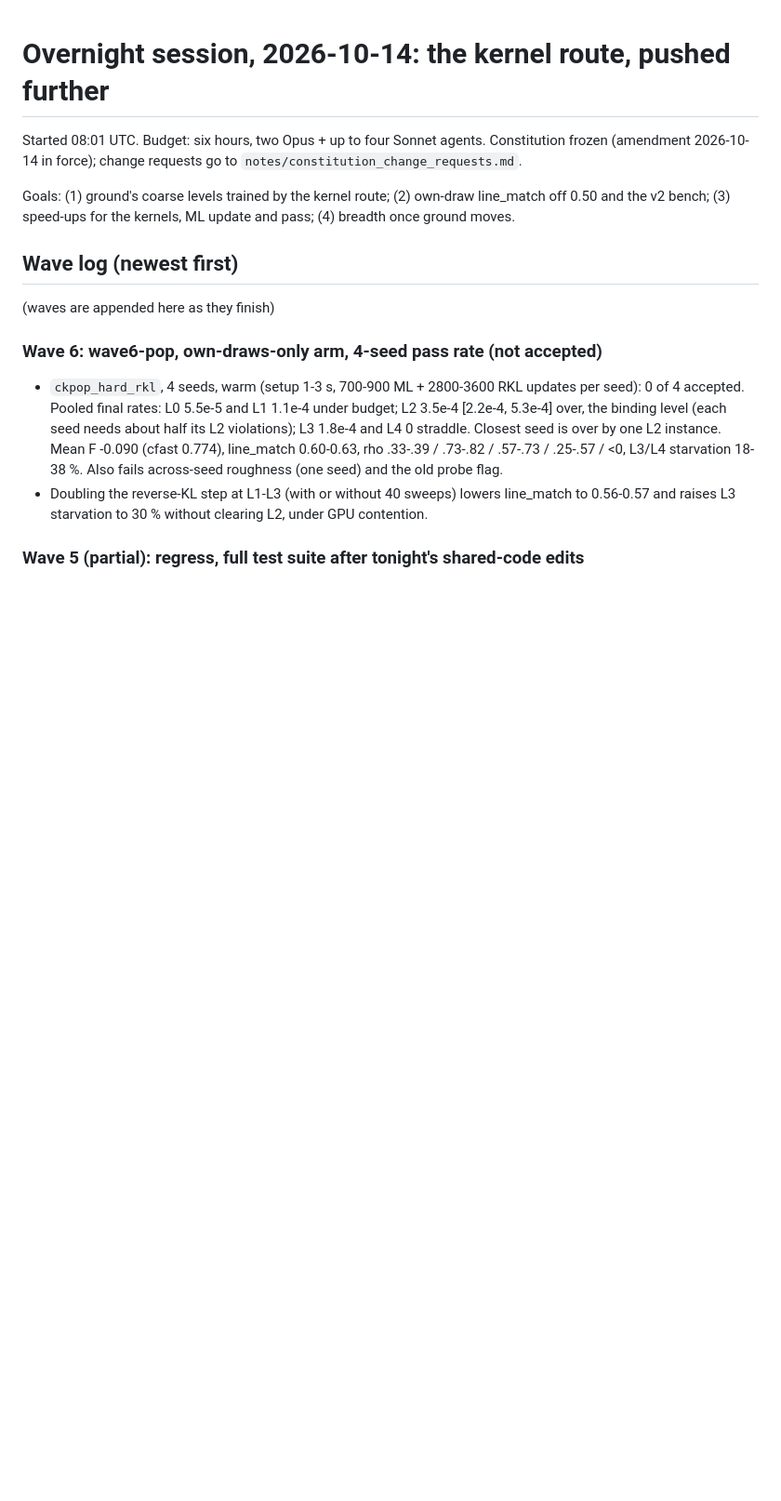
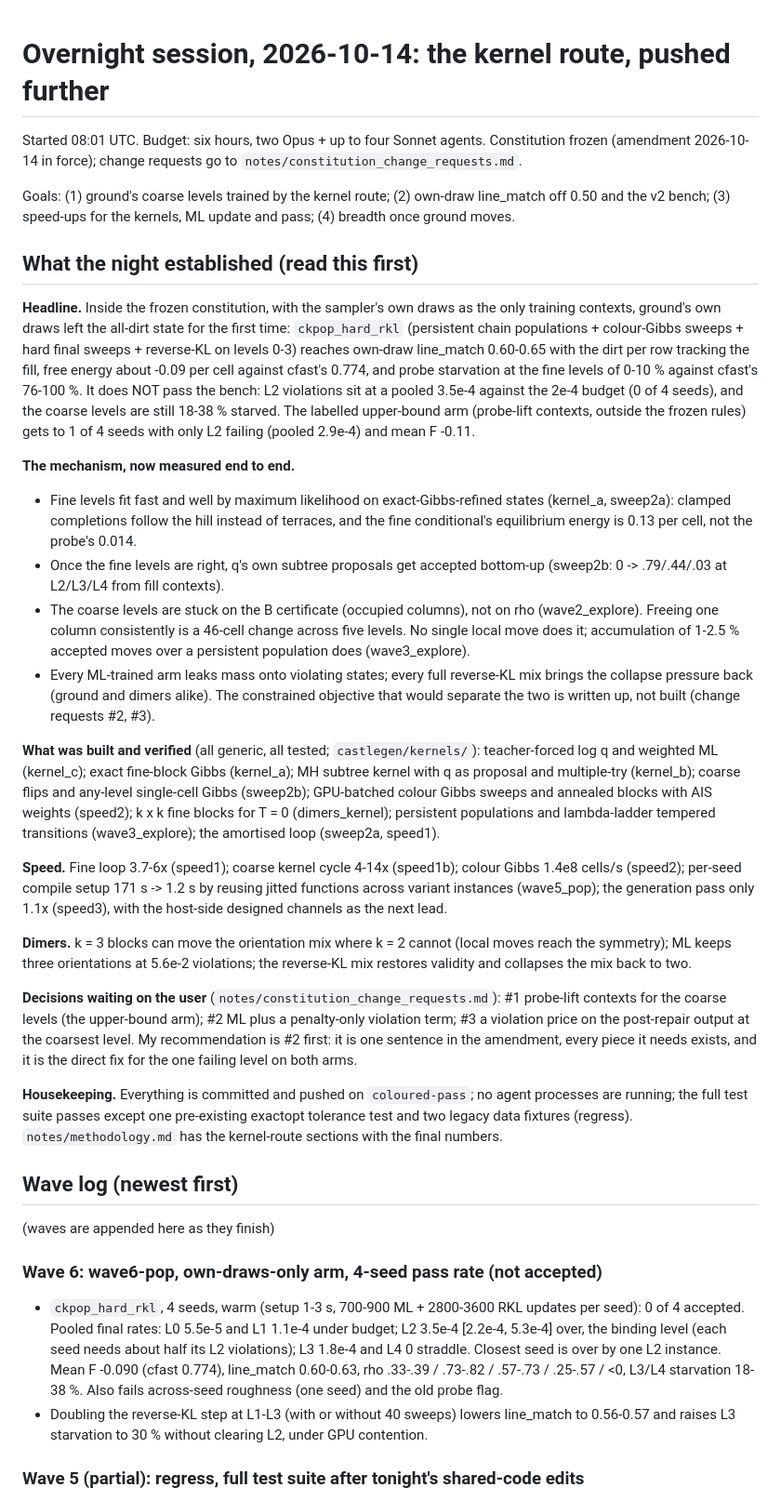
Before and after one commit to amdson/Hierwave, a Markdown page: reportables/2026-10-14_overnight/report.md, the part around the change. Shown at 93% size. GitHub-like rendering; blank space fills up the shorter version.

Commit message:
overnight report: 'What the night established' summary; handoff pointer
Co-Authored-By: Claude Fable 5.1 <noreply@anthropic.com>

```diff
--- a/reportables/2026-10-14_overnight/report.md
+++ b/reportables/2026-10-14_overnight/report.md
@@ -3,6 +3,26 @@
 Started 08:01 UTC. Budget: six hours, two Opus + up to four Sonnet agents. Constitution frozen (amendment 2026-10-14 in force); change requests go to `notes/constitution_change_requests.md`.
 
 Goals: (1) ground's coarse levels trained by the kernel route; (2) own-draw line_match off 0.50 and the v2 bench; (3) speed-ups for the kernels, ML update and pass; (4) breadth once ground moves.
+
+## What the night established (read this first)
+
+**Headline.** Inside the frozen constitution, with the sampler's own draws as the only training contexts, ground's own draws left the all-dirt state for the first time: `ckpop_hard_rkl` (persistent chain populations + colour-Gibbs sweeps + hard final sweeps + reverse-KL on levels 0-3) reaches own-draw line_match 0.60-0.65 with the dirt per row tracking the fill, free energy about -0.09 per cell against cfast's 0.774, and probe starvation at the fine levels of 0-10 % against cfast's 76-100 %. It does NOT pass the bench: L2 violations sit at a pooled 3.5e-4 against the 2e-4 budget (0 of 4 seeds), and the coarse levels are still 18-38 % starved. The labelled upper-bound arm (probe-lift contexts, outside the frozen rules) gets to 1 of 4 seeds with only L2 failing (pooled 2.9e-4) and mean F -0.11.
+
+**The mechanism, now measured end to end.**
+- Fine levels fit fast and well by maximum likelihood on exact-Gibbs-refined states (kernel_a, sweep2a): clamped completions follow the hill instead of terraces, and the fine conditional's equilibrium energy is 0.13 per cell, not the probe's 0.014.
+- Once the fine levels are right, q's own subtree proposals get accepted bottom-up (sweep2b: 0 -> .79/.44/.03 at L2/L3/L4 from fill contexts).
+- The coarse levels are stuck on the B certificate (occupied columns), not on rho (wave2_explore). Freeing one column consistently is a 46-cell change across five levels. No single local move does it; accumulation of 1-2.5 % accepted moves over a persistent population does (wave3_explore).
+- Every ML-trained arm leaks mass onto violating states; every full reverse-KL mix brings the collapse pressure back (ground and dimers alike). The constrained objective that would separate the two is written up, not built (change requests #2, #3).
+
+**What was built and verified** (all generic, all tested; `castlegen/kernels/`): teacher-forced log q and weighted ML (kernel_c); exact fine-block Gibbs (kernel_a); MH subtree kernel with q as proposal and multiple-try (kernel_b); coarse flips and any-level single-cell Gibbs (sweep2b); GPU-batched colour Gibbs sweeps and annealed blocks with AIS weights (speed2); k x k fine blocks for T = 0 (dimers_kernel); persistent populations and lambda-ladder tempered transitions (wave3_explore); the amortised loop (sweep2a, speed1).
+
+**Speed.** Fine loop 3.7-6x (speed1); coarse kernel cycle 4-14x (speed1b); colour Gibbs 1.4e8 cells/s (speed2); per-seed compile setup 171 s -> 1.2 s by reusing jitted functions across variant instances (wave5_pop); the generation pass only 1.1x (speed3), with the host-side designed channels as the next lead.
+
+**Dimers.** k = 3 blocks can move the orientation mix where k = 2 cannot (local moves reach the symmetry); ML keeps three orientations at 5.6e-2 violations; the reverse-KL mix restores validity and collapses the mix back to two.
+
+**Decisions waiting on the user** (`notes/constitution_change_requests.md`): #1 probe-lift contexts for the coarse levels (the upper-bound arm); #2 ML plus a penalty-only violation term; #3 a violation price on the post-repair output at the coarsest level. My recommendation is #2 first: it is one sentence in the amendment, every piece it needs exists, and it is the direct fix for the one failing level on both arms.
+
+**Housekeeping.** Everything is committed and pushed on `coloured-pass`; no agent processes are running; the full test suite passes except one pre-existing exactopt tolerance test and two legacy data fixtures (regress). `notes/methodology.md` has the kernel-route sections with the final numbers.
 
 ## Wave log (newest first)
 
```
Also changed, not shown: notes/handoff.md (+3 -0 lines).
